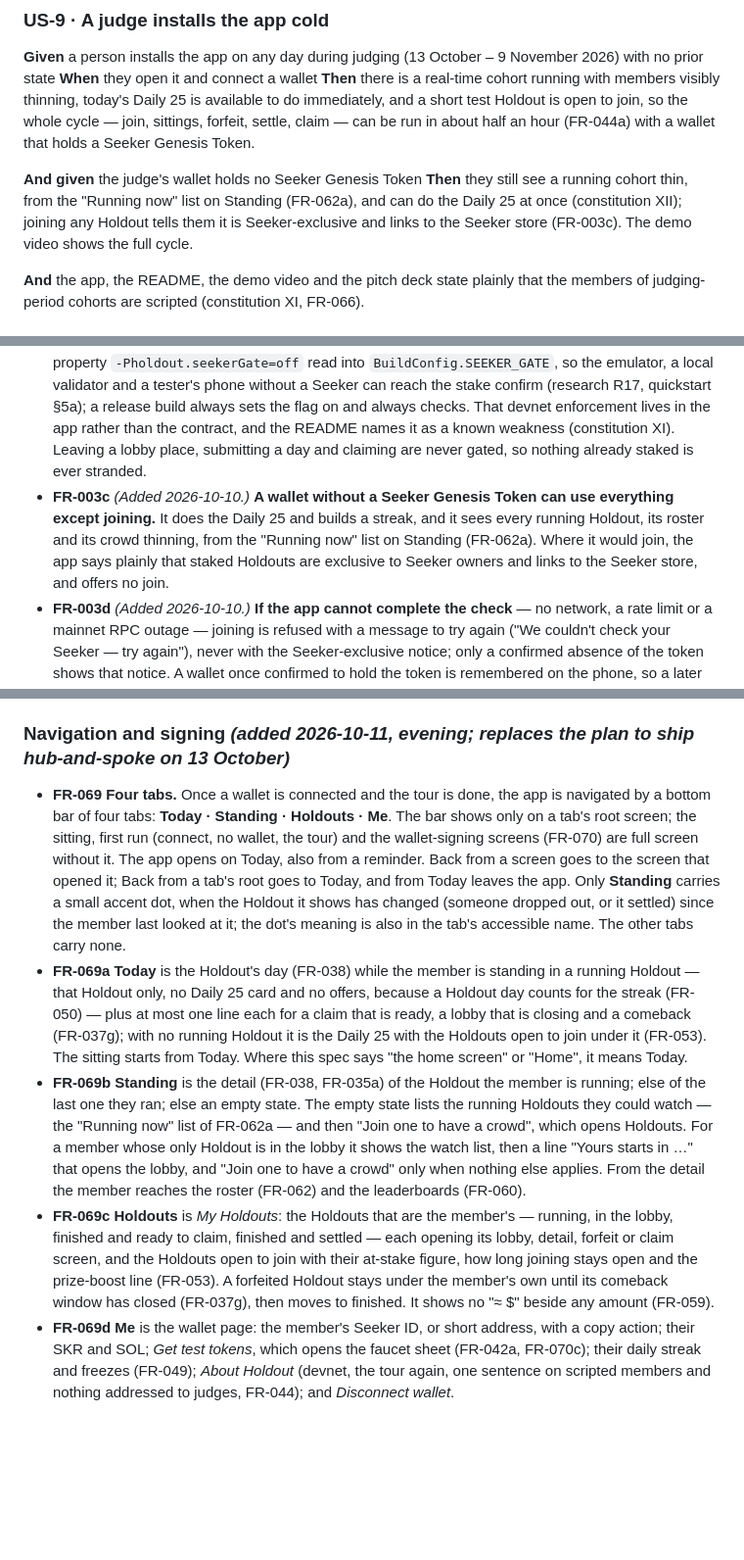
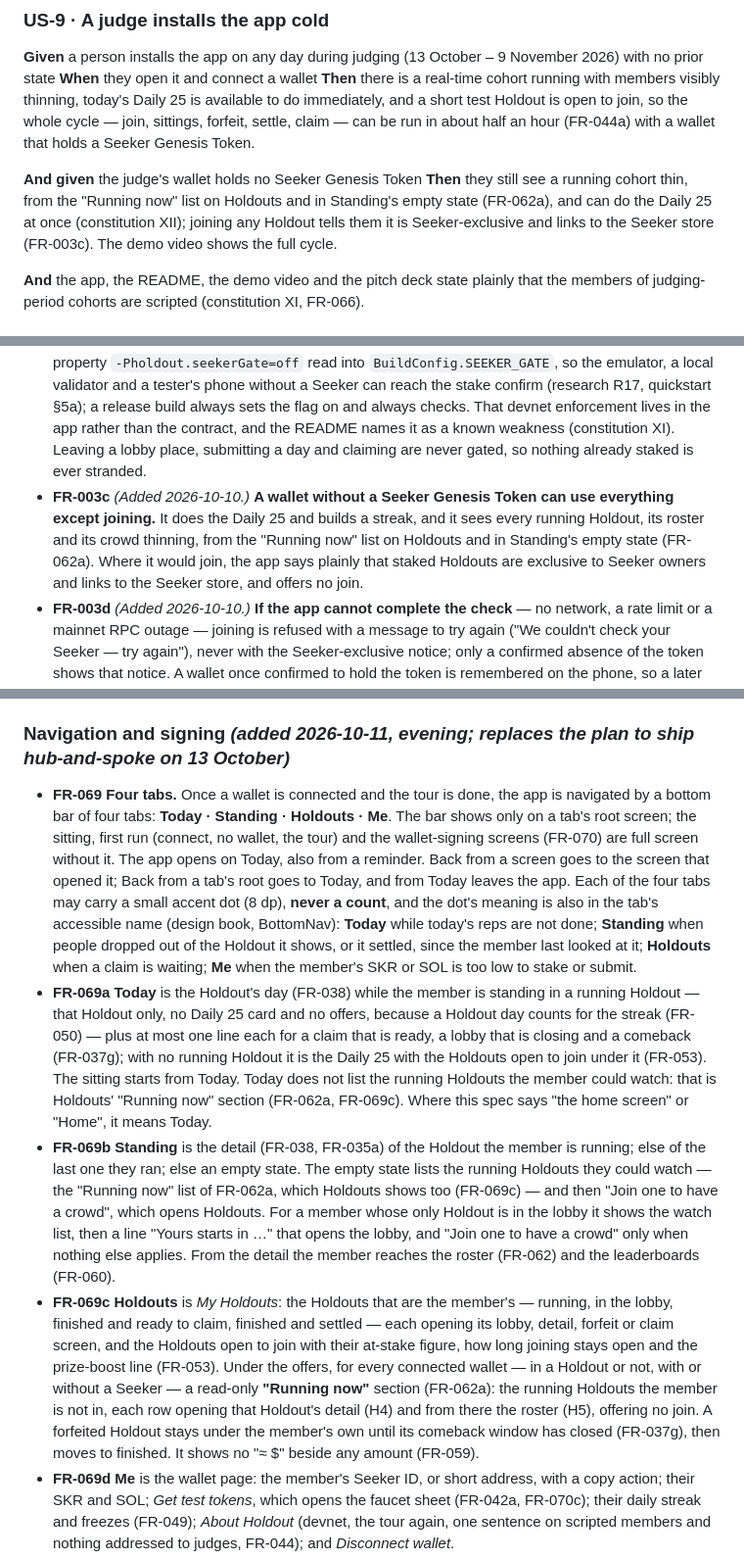
Before and after one commit to illia-loshchinin/holdout, a Markdown page: specs/001-holdout-hackathon/spec.md, 3 parts joined by grey strips. Shown at 98% size. GitHub-like rendering; blank space fills up the shorter version.

```diff
--- a/specs/001-holdout-hackathon/spec.md
+++ b/specs/001-holdout-hackathon/spec.md
@@ -347,7 +348,7 @@ Requirements, edge scenarios and acceptance criteria belonging to Phase 2 are ma
 **Then** there is a real-time cohort running with members visibly thinning, today's Daily 25 is available to do immediately, and a short test Holdout is open to join, so the whole cycle — join, sittings, forfeit, settle, claim — can be run in about half an hour (FR-044a) with a wallet that holds a Seeker Genesis Token.
 
 **And given** the judge's wallet holds no Seeker Genesis Token
-**Then** they still see a running cohort thin, from the "Running now" list on Standing (FR-062a), and can do the Daily 25 at once (constitution XII); joining any Holdout tells them it is Seeker-exclusive and links to the Seeker store (FR-003c). The demo video shows the full cycle.
+**Then** they still see a running cohort thin, from the "Running now" list on Holdouts and in Standing's empty state (FR-062a), and can do the Daily 25 at once (constitution XII); joining any Holdout tells them it is Seeker-exclusive and links to the Seeker store (FR-003c). The demo video shows the full cycle.
 
 **And** the app, the README, the demo video and the pitch deck state plainly that the members of judging-period cohorts are scripted (constitution XI, FR-066).
 
@@ -414,7 +415,7 @@ Requirements, edge scenarios and acceptance criteria belonging to Phase 2 are ma
 - **FR-002** *(Amended 2026-10-10, twice.)* Each league is joinable by anyone whose wallet holds a Seeker Genesis Token (FR-003b) and who has a stake, whenever it has a cohort open, and it never closes to a member — after a clear or after a forfeit, in either league.
 - **FR-003** *(Amended 2026-10-10.)* There is no ladder between the leagues. The 7-day and 21-day leagues are two separate products for different people, and both are open at all times to every member who may stake at all (FR-003b): neither requires a clear, a history or anything else earned in the other, and no gate, flag or qualification record for a ladder exists anywhere in the system. The Seeker requirement of FR-003b is the same for every staked Holdout and is not a ladder.
 - **FR-003b** *(Added 2026-10-10.)* **Staked Holdouts are Seeker-exclusive.** Joining any staked Holdout — the 7-day, the 21-day and the short test Holdout (FR-044a) — requires the member's wallet to hold a Seeker Genesis Token: a Token-2022 token account owned by that wallet, with an amount of at least 1, whose mint is a member of the Seeker Genesis Token group — an account emptied by a transfer never counts. On mainnet the contract checks it when `genesis_gate_enabled` is on (research R17), and it is turned on at mainnet launch. On devnet, where Seeker Genesis Tokens do not exist, the flag stays off and the app checks the connected wallet's token on Solana mainnet (the same address) before it asks the wallet to sign a join; the automation and scripted members, which do not use the app, are not checked. The app's check can be turned off **only in a debug build**, with the Gradle property `-Pholdout.seekerGate=off` read into `BuildConfig.SEEKER_GATE`, so the emulator, a local validator and a tester's phone without a Seeker can reach the stake confirm (research R17, quickstart §5a); a release build always sets the flag on and always checks. That devnet enforcement lives in the app rather than the contract, and the README names it as a known weakness (constitution XI). Leaving a lobby place, submitting a day and claiming are never gated, so nothing already staked is ever stranded.
-- **FR-003c** *(Added 2026-10-10.)* **A wallet without a Seeker Genesis Token can use everything except joining.** It does the Daily 25 and builds a streak, and it sees every running Holdout, its roster and its crowd thinning, from the "Running now" list on Standing (FR-062a). Where it would join, the app says plainly that staked Holdouts are exclusive to Seeker owners and links to the Seeker store, and offers no join.
+- **FR-003c** *(Added 2026-10-10.)* **A wallet without a Seeker Genesis Token can use everything except joining.** It does the Daily 25 and builds a streak, and it sees every running Holdout, its roster and its crowd thinning, from the "Running now" list on Holdouts and in Standing's empty state (FR-062a). Where it would join, the app says plainly that staked Holdouts are exclusive to Seeker owners and links to the Seeker store, and offers no join.
 - **FR-003d** *(Added 2026-10-10.)* **If the app cannot complete the check** — no network, a rate limit or a mainnet RPC outage — joining is refused with a message to try again ("We couldn't check your Seeker — try again"), never with the Seeker-exclusive notice; only a confirmed absence of the token shows that notice. A wallet once confirmed to hold the token is remembered on the phone, so a later outage never blocks it.
 - **FR-003a** *(Removed 2026-10-10 — nothing is unlocked, so nothing is recorded; see FR-003.)*
 - **FR-004** *(Removed 2026-10-10 — there is no unlock to keep; see FR-003.)*
@@ -425,10 +426,10 @@ Requirements, edge scenarios and acceptance criteria belonging to Phase 2 are ma
 
 ### Navigation and signing *(added 2026-10-11, evening; replaces the plan to ship hub-and-spoke on 13 October)*
 
-- **FR-069** **Four tabs.** Once a wallet is connected and the tour is done, the app is navigated by a bottom bar of four tabs: **Today · Standing · Holdouts · Me**. The bar shows only on a tab's root screen; the sitting, first run (connect, no wallet, the tour) and the wallet-signing screens (FR-070) are full screen without it. The app opens on Today, also from a reminder. Back from a screen goes to the screen that opened it; Back from a tab's root goes to Today, and from Today leaves the app. Only **Standing** carries a small accent dot, when the Holdout it shows has changed (someone dropped out, or it settled) since the member last looked at it; the dot's meaning is also in the tab's accessible name. The other tabs carry none.
-- **FR-069a** **Today** is the Holdout's day (FR-038) while the member is standing in a running Holdout — that Holdout only, no Daily 25 card and no offers, because a Holdout day counts for the streak (FR-050) — plus at most one line each for a claim that is ready, a lobby that is closing and a comeback (FR-037g); with no running Holdout it is the Daily 25 with the Holdouts open to join under it (FR-053). The sitting starts from Today. Where this spec says "the home screen" or "Home", it means Today.
-- **FR-069b** **Standing** is the detail (FR-038, FR-035a) of the Holdout the member is running; else of the last one they ran; else an empty state. The empty state lists the running Holdouts they could watch — the "Running now" list of FR-062a — and then "Join one to have a crowd", which opens Holdouts. For a member whose only Holdout is in the lobby it shows the watch list, then a line "Yours starts in …" that opens the lobby, and "Join one to have a crowd" only when nothing else applies. From the detail the member reaches the roster (FR-062) and the leaderboards (FR-060).
-- **FR-069c** **Holdouts** is *My Holdouts*: the Holdouts that are the member's — running, in the lobby, finished and ready to claim, finished and settled — each opening its lobby, detail, forfeit or claim screen, and the Holdouts open to join with their at-stake figure, how long joining stays open and the prize-boost line (FR-053). A forfeited Holdout stays under the member's own until its comeback window has closed (FR-037g), then moves to finished. It shows no "≈ $" beside any amount (FR-059).
+- **FR-069** **Four tabs.** Once a wallet is connected and the tour is done, the app is navigated by a bottom bar of four tabs: **Today · Standing · Holdouts · Me**. The bar shows only on a tab's root screen; the sitting, first run (connect, no wallet, the tour) and the wallet-signing screens (FR-070) are full screen without it. The app opens on Today, also from a reminder. Back from a screen goes to the screen that opened it; Back from a tab's root goes to Today, and from Today leaves the app. Each of the four tabs may carry a small accent dot (8 dp), **never a count**, and the dot's meaning is also in the tab's accessible name (design book, BottomNav): **Today** while today's reps are not done; **Standing** when people dropped out of the Holdout it shows, or it settled, since the member last looked at it; **Holdouts** when a claim is waiting; **Me** when the member's SKR or SOL is too low to stake or submit.
+- **FR-069a** **Today** is the Holdout's day (FR-038) while the member is standing in a running Holdout — that Holdout only, no Daily 25 card and no offers, because a Holdout day counts for the streak (FR-050) — plus at most one line each for a claim that is ready, a lobby that is closing and a comeback (FR-037g); with no running Holdout it is the Daily 25 with the Holdouts open to join under it (FR-053). The sitting starts from Today. Today does not list the running Holdouts the member could watch: that is Holdouts' "Running now" section (FR-062a, FR-069c). Where this spec says "the home screen" or "Home", it means Today.
+- **FR-069b** **Standing** is the detail (FR-038, FR-035a) of the Holdout the member is running; else of the last one they ran; else an empty state. The empty state lists the running Holdouts they could watch — the "Running now" list of FR-062a, which Holdouts shows too (FR-069c) — and then "Join one to have a crowd", which opens Holdouts. For a member whose only Holdout is in the lobby it shows the watch list, then a line "Yours starts in …" that opens the lobby, and "Join one to have a crowd" only when nothing else applies. From the detail the member reaches the roster (FR-062) and the leaderboards (FR-060).
+- **FR-069c** **Holdouts** is *My Holdouts*: the Holdouts that are the member's — running, in the lobby, finished and ready to claim, finished and settled — each opening its lobby, detail, forfeit or claim screen, and the Holdouts open to join with their at-stake figure, how long joining stays open and the prize-boost line (FR-053). Under the offers, for every connected wallet — in a Holdout or not, with or without a Seeker — a read-only **"Running now"** section (FR-062a): the running Holdouts the member is not in, each row opening that Holdout's detail (H4) and from there the roster (H5), offering no join. A forfeited Holdout stays under the member's own until its comeback window has closed (FR-037g), then moves to finished. It shows no "≈ $" beside any amount (FR-059).
 - **FR-069d** **Me** is the wallet page: the member's Seeker ID, or short address, with a copy action; their SKR and SOL; *Get test tokens*, which opens the faucet sheet (FR-042a, FR-070c); their daily streak and freezes (FR-049); *About Holdout* (devnet, the tour again, one sentence on scripted members and nothing addressed to judges, FR-044); and *Disconnect wallet*.
 - **FR-070** **Holdout owns the wait for the wallet.** Every signature a member gives to join, submit a day or claim opens a full-screen flow of Holdout's own around the wallet's approval: first *"Waiting for your wallet…"* — a spinner and "Approve or decline in your wallet. Nothing moves until you approve." — with **no Cancel**, because the wallet's session cannot be aborted from the app; then a checklist of *Approved in your wallet · Sent to devnet · Confirming* and a result row; then the result (FR-070a). Leaving a lobby place and the faucet show the same states inline on their own screen. The wording "Waiting for the wallet…" is *"Waiting for your wallet…"* everywhere, the connect screen included.
 - **FR-070a** **Results.** *Success*; *Declined* — "Nothing was sent." and what is still safe; *Failed* — "The network didn't confirm it." and what is still safe, and, when the transaction may still land, "Check again in a minute" instead of any claim that funds are untouched; and the flow's own results: for a join, *Joining closed* (ES-12); for a submit, *Deadline passed*, which leads to the forfeit screen, and *Not enough SOL*, which opens the faucet sheet and returns (ES-0a). Where success leads: a join, straight to *You're in* (FR-070b); a submit, back to Today with the day on chain; a claim, the claimed amount (shown once, large) with *Done* and, after a Spark, *Make it a Habit · 21-day*.
```
Also changed, not shown: other parts of specs/001-holdout-hackathon/spec.md (+6 -5 lines).
